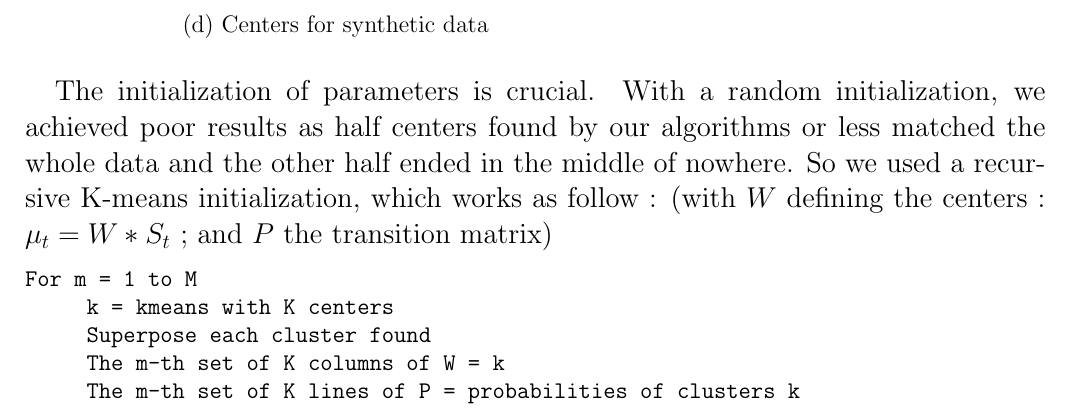
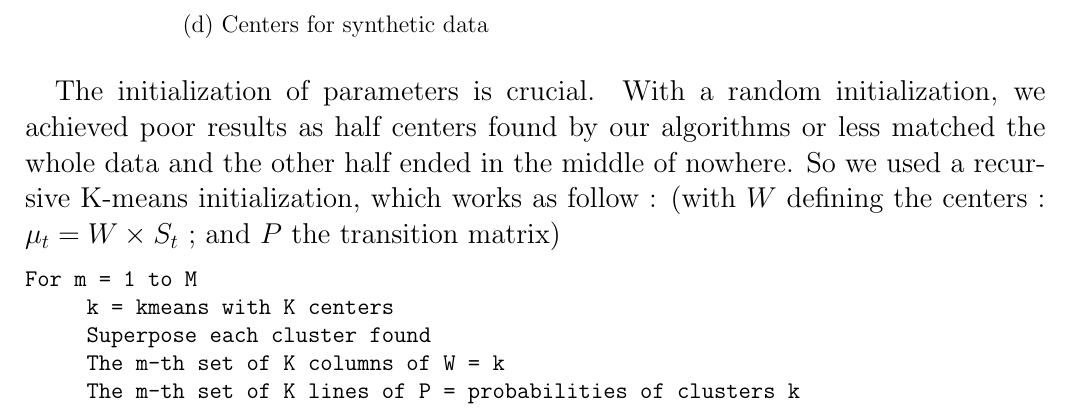
Before and after one commit to alban-pierre/projet-PGM-factorialHMM, a LaTeX document (poster/poster.tex): part of page 4 of 6, cut so that both start at the same text. Compiled offline with pdfLaTeX.

Commit message:
Update poster.tex

```diff
--- a/poster/poster.tex
+++ b/poster/poster.tex
@@ -218,7 +218,7 @@ Table 1 shows the results averaged over 15 runs for each algorithms on each of t
 
 \vspace{5pt}
 
-The initialization of parameters is crucial. With a random initialization, we achieved poor results as half centers found by our algorithms or less matched the whole data and the other half ended in the middle of nowhere. So we used a recursive K-means initialization, which works as follow : (with $W$ defining the centers : $\mu_t = W*S_t$ ; and $P$ the transition matrix)
+The initialization of parameters is crucial. With a random initialization, we achieved poor results as half centers found by our algorithms or less matched the whole data and the other half ended in the middle of nowhere. So we used a recursive K-means initialization, which works as follow : (with $W$ defining the centers : $\mu_t = W \times S_t$ ; and $P$ the transition matrix)
 
 \large{
 \begin{verbatim}
```
